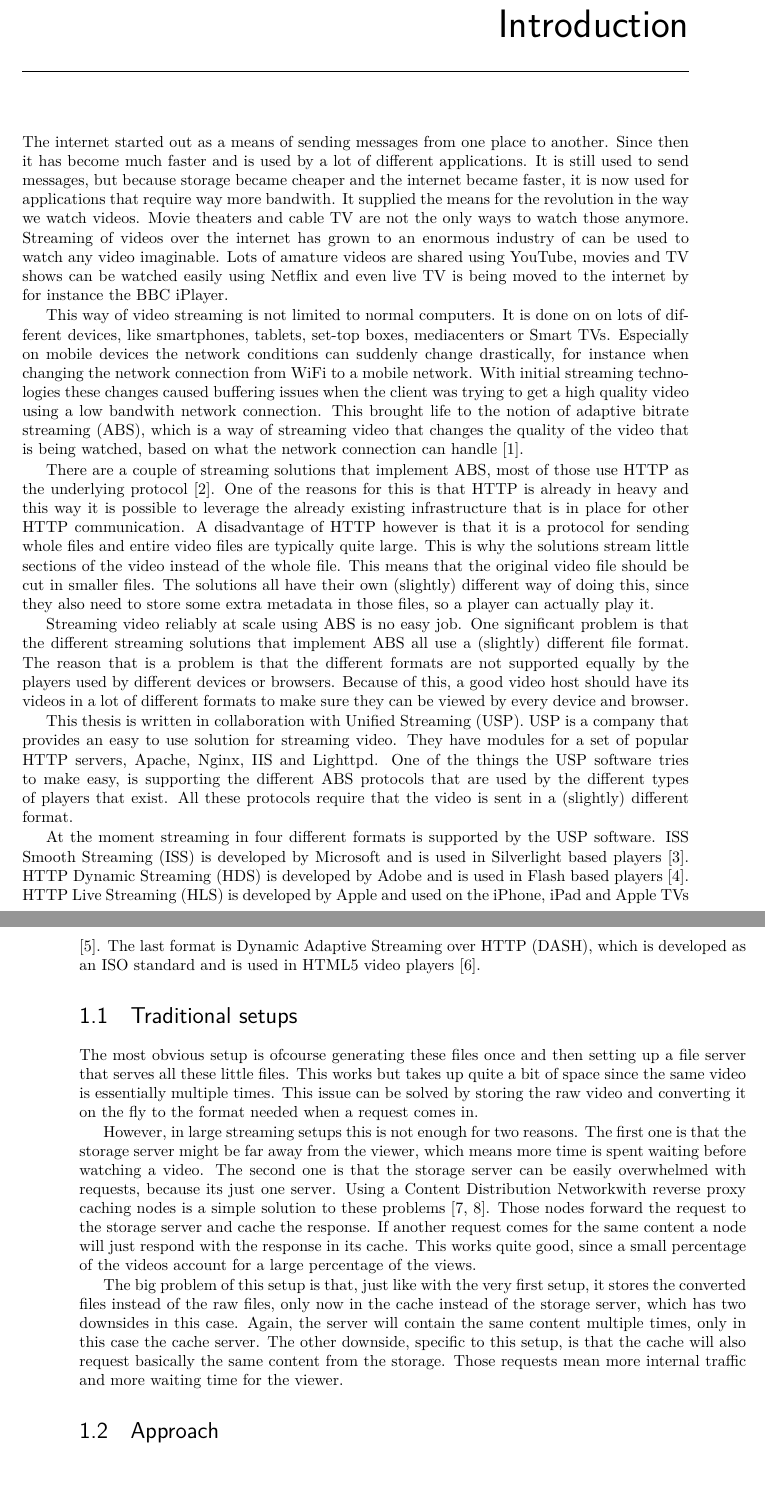
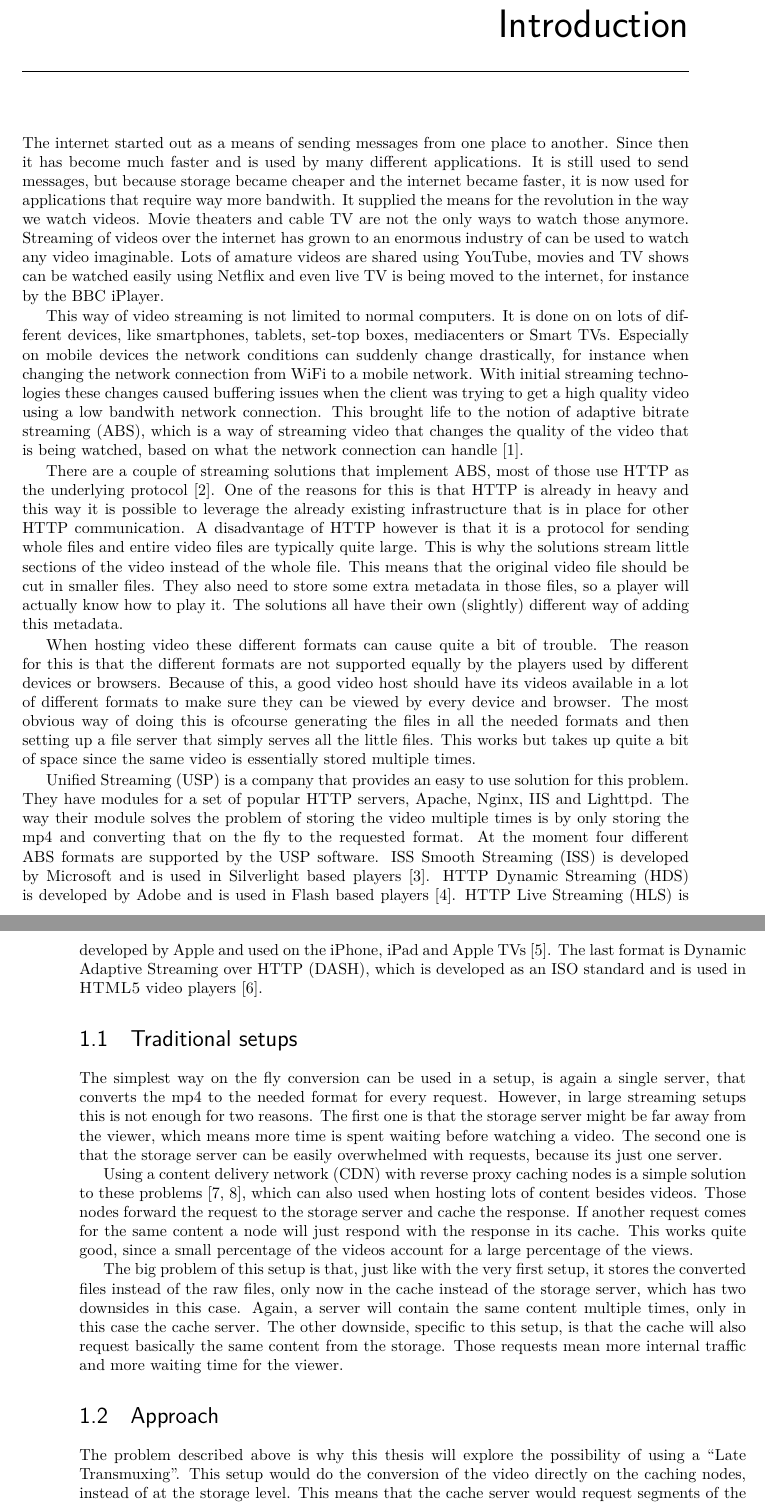
Before and after one commit to JelteF/thesis, a LaTeX thesis (thesis/thesis.tex): two parts of pages 7 and 8 of 21, joined at a grey line, cut so that both start at the same text, the shorter picture padded with empty space. Compiled offline with pdfLaTeX.

Commit message:
Rewrite the rest of the introduction

```diff
--- a/thesis/thesis.tex
+++ b/thesis/thesis.tex
@@ -25,6 +25,7 @@
 \newacronym{hds}{HDS}{HTTP Dynamic Streaming}
 \newacronym{hls}{HLS}{HTTP Live Streaming}
 \newacronym{usp}{USP}{Unified Streaming}
+\newacronym{cdn}{CDN}{content delivery network}
 
 
 % Title Page
@@ -46,7 +47,7 @@
 \chapter{Introduction}
 % Start with the grand scheme of things with respect to VOD
 The internet started out as a means of sending messages from one place to
-another. Since then it has become much faster and is used by a lot of different
+another. Since then it has become much faster and is used by many different
 applications. It is still used to send messages, but because storage became
 cheaper and the internet became faster, it is now used for applications that
 require way more bandwith. It supplied the means for the revolution in the way
@@ -54,7 +55,7 @@ we watch videos. Movie theaters and cable TV are not the only ways to watch
 those anymore. Streaming of videos over the internet has grown to an enormous
 industry of can be used to watch any video imaginable. Lots of amature videos
 are shared using YouTube, movies and TV shows can be watched easily using
-Netflix and even live TV is being moved to the internet by for instance the BBC
+Netflix and even live TV is being moved to the internet, for instance by the BBC
 iPlayer.
 
 This way of video streaming is not limited to normal computers. It is done on on
@@ -68,71 +69,64 @@ notion of \gls{abs}, which is a way of streaming video that changes the quality
 of the video that is being watched, based on what the network connection can
 handle \autocite{abs}.
 
-There are a couple of streaming solutions that implement
-\gls{abs}, most of those use HTTP as the underlying protocol \autocite{http}.
-One of the reasons for this is that HTTP is already in heavy and this way it is
-possible to leverage the already existing infrastructure that is in place for
-other HTTP communication. A disadvantage of HTTP however is that it is a
-protocol for sending whole files and entire video files are typically quite
-large. This is why the solutions stream little sections of the video instead of
-the whole file. This means that the original video file should be cut in smaller
-files. The solutions all have their own (slightly) different way of doing this,
-since they also need to store some extra metadata in those files, so a player
-can actually play it.
+There are a couple of streaming solutions that implement \gls{abs}, most of
+those use HTTP as the underlying protocol \autocite{http}.  One of the reasons
+for this is that HTTP is already in heavy and this way it is possible to
+leverage the already existing infrastructure that is in place for other HTTP
+communication. A disadvantage of HTTP however is that it is a protocol for
+sending whole files and entire video files are typically quite large. This is
+why the solutions stream little sections of the video instead of the whole file.
+This means that the original video file should be cut in smaller files. They
+also need to store some extra metadata in those files, so a player will actually
+know how to play it. The solutions all have their own (slightly) different way
+of adding this metadata.
 
 % Maybe start with usp here and tell about the problem they solve.
-Streaming video reliably at scale using \gls{abs} is no easy job. One significant
-problem is that the different streaming solutions that implement \gls{abs} all
-use a (slightly) different file format. The reason that is a problem is that the
-different formats are not supported equally by the players used by different
-devices or browsers. Because of this, a good video host should have its videos
-in a lot of different formats to make sure they can be viewed by every device
-and browser.
+When hosting video these different formats can cause quite a bit of trouble.
+The reason for this is that the different formats are not supported equally by
+the players used by different devices or browsers. Because of this, a good video
+host should have its videos available in a lot of different formats to make sure
+they can be viewed by every device and browser. The most obvious way of doing
+this is ofcourse generating the files in all the needed formats and then setting
+up a file server that simply serves all the little files. This works but takes
+up quite a bit of space since the same video is essentially stored multiple
+times.
 
-
-This thesis is written in collaboration with \gls{usp}. \gls{usp} is a company
-that provides an easy to use solution for streaming video. They have modules for
-a set of popular HTTP servers, Apache, Nginx, IIS and Lighttpd.  One of the
-things the USP software tries to make easy, is supporting the different
-\gls{abs} protocols that are used by the different types of players that exist.
-All these protocols require that the video is sent in a (slightly) different
-format.
-
-At the moment streaming in four different formats is supported by the USP
-software. \Gls{iss} is developed by
-Microsoft and is used in Silverlight based players \autocite{iss}. \Gls{hds}
- is developed by Adobe and is used in Flash based players \autocite{hds}.
-\Gls{hls} is developed by Apple and used on the iPhone, iPad
-and Apple TVs \autocite{hls}. The last format is \gls{dash},
-which is developed as an ISO standard and is used in HTML5 video players
-\autocite{dash}.
+\Gls{usp} is a company that provides an easy to use solution for this problem.
+They have modules for a set of popular HTTP servers, Apache, Nginx, IIS and
+Lighttpd. The way their module solves the problem of storing the video multiple
+times is by only storing the mp4 and converting that on the fly to the requested
+format. At the moment four different \gls{abs} formats are supported by the
+\gls{usp} software. \Gls{iss} is developed by Microsoft and is used in
+Silverlight based players \autocite{iss}. \Gls{hds} is developed by Adobe and is
+used in Flash based players \autocite{hds}.  \Gls{hls} is developed by Apple and
+used on the iPhone, iPad and Apple TVs \autocite{hls}. The last format is
+\gls{dash}, which is developed as an ISO standard and is used in \textsc{HTML5}
+video players \autocite{dash}.
 
 
 \section{Traditional setups}
 % Maybe less details
-The most obvious setup is ofcourse generating these files once and then setting
-up a file server that serves all these little files. This works but takes up
-quite a bit of space since the same video is essentially multiple
-times. This issue can be solved by storing the raw video and converting it on
-the fly to the format needed when a request comes in.
-
+The simplest way on the fly conversion can be used in a setup, is again a
+single server, that converts the mp4 to the needed format for every request.
 However, in large streaming setups this is not enough for two reasons. The first
 one is that the storage server might be far away from the viewer, which means
 more time is spent waiting before watching a video. The second one is that the
 storage server can be easily overwhelmed with requests, because its just one
-server. Using a Content Distribution
-Networkwith reverse proxy caching nodes is a simple solution to these problems
-\autocites{cdns}{revproxy}.  Those nodes forward the request to the storage
-server and cache the response. If another request comes for the same content a
-node will just respond with the response in its cache. This works quite good,
-since a small percentage of the videos account for a large percentage of the
-views.
+server.
+
+Using a \gls{cdn} with reverse proxy caching nodes is a simple solution to these
+problems \autocites{cdns}{revproxy}, which can also used when hosting lots of
+content besides videos. Those nodes forward the request to the storage server
+and cache the response. If another request comes for the same content a node
+will just respond with the response in its cache. This works quite good, since a
+small percentage of the videos account for a large percentage of the views.
 % For live streaming this also works fantastic since it's not even a whole video
 % that is downloaded a lot, it is only the last part of that video.
 
 The big problem of this setup is that, just like with the very first setup, it
 stores the converted files instead of the raw files, only now in the cache
-instead of the storage server, which has two downsides in this case. Again, the
+instead of the storage server, which has two downsides in this case. Again, a
 server will contain the same content multiple times, only in this case the cache
 server. The other downside, specific to this setup, is that the cache will also
 request basically the same content from the storage. Those requests mean more
@@ -140,3 +134,7 @@ internal traffic and more waiting time for the viewer.
 
 \section{Approach}
 % Very short exlaination of the idea to solve the problem.
+The problem described above is why this thesis will explore the possibility of
+using a ``Late Transmuxing''. This setup would do the conversion of the video
+directly on the caching nodes, instead of at the storage level. This means that
+the cache server would request segments of the mp4 file from the storage server,
```
Also changed, not shown: thesis/thesis.tex (11 more changed lines).
